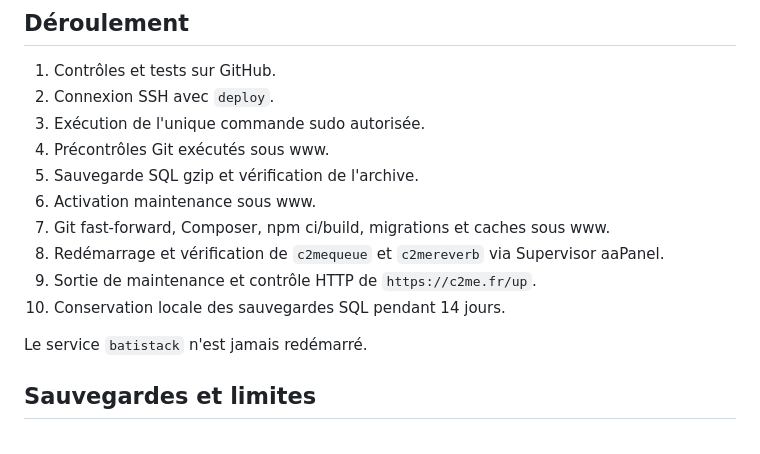
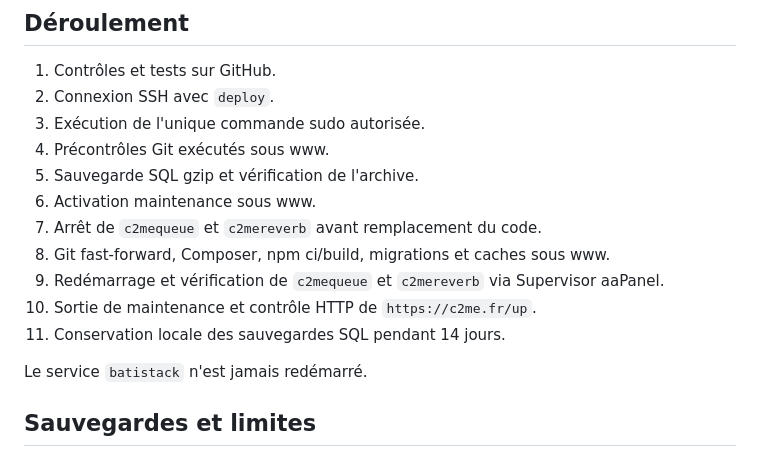
Before and after one commit to C2ME-ORGA/site, a Markdown page: docs/deployment.md, the part around the change. Drawn GitHub-style.

Commit message:
docs: align deployment sequence with worker shutdown

```diff
--- a/docs/deployment.md
+++ b/docs/deployment.md
@@ -113,10 +113,11 @@ Créer un environnement GitHub nommé `production`, avec approbation manuelle si
 4. Précontrôles Git exécutés sous www.
 5. Sauvegarde SQL gzip et vérification de l'archive.
 6. Activation maintenance sous www.
-7. Git fast-forward, Composer, npm ci/build, migrations et caches sous www.
-8. Redémarrage et vérification de `c2mequeue` et `c2mereverb` via Supervisor aaPanel.
-9. Sortie de maintenance et contrôle HTTP de `https://c2me.fr/up`.
-10. Conservation locale des sauvegardes SQL pendant 14 jours.
+7. Arrêt de `c2mequeue` et `c2mereverb` avant remplacement du code.
+8. Git fast-forward, Composer, npm ci/build, migrations et caches sous www.
+9. Redémarrage et vérification de `c2mequeue` et `c2mereverb` via Supervisor aaPanel.
+10. Sortie de maintenance et contrôle HTTP de `https://c2me.fr/up`.
+11. Conservation locale des sauvegardes SQL pendant 14 jours.
 
 Le service `batistack` n'est jamais redémarré.
 
```
